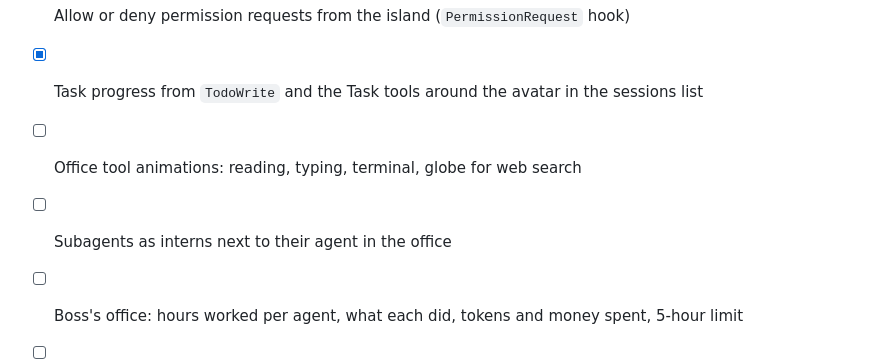
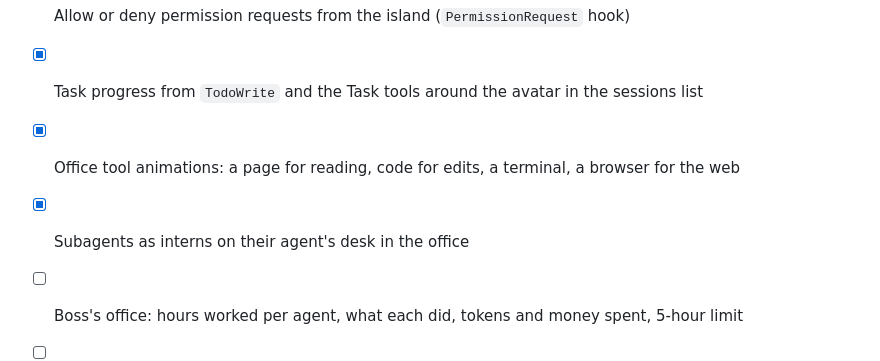
Before and after one commit to asykixd/spectrum, a Markdown page: ROADMAP.md, the part around the change. Drawn GitHub-style.

```diff
--- a/ROADMAP.md
+++ b/ROADMAP.md
@@ -8,8 +8,8 @@
 
 - [x] Allow or deny permission requests from the island (`PermissionRequest` hook)
 - [x] Task progress from `TodoWrite` and the Task tools around the avatar in the sessions list
-- [ ] Office tool animations: reading, typing, terminal, globe for web search
-- [ ] Subagents as interns next to their agent in the office
+- [x] Office tool animations: a page for reading, code for edits, a terminal, a browser for the web
+- [x] Subagents as interns on their agent's desk in the office
 - [ ] Boss's office: hours worked per agent, what each did, tokens and money spent, 5-hour limit
 - [ ] Start a new Claude Code session in a project from the panel
 - [ ] Session summary when a task finishes: files changed, lines added and removed
```
Also changed, not shown: CHANGELOG.md (+3 -0 lines), README.md (+2 -1 lines), docs/screenshots/agents-office-night.png, docs/screenshots/agents-office.png, 5 other files.
